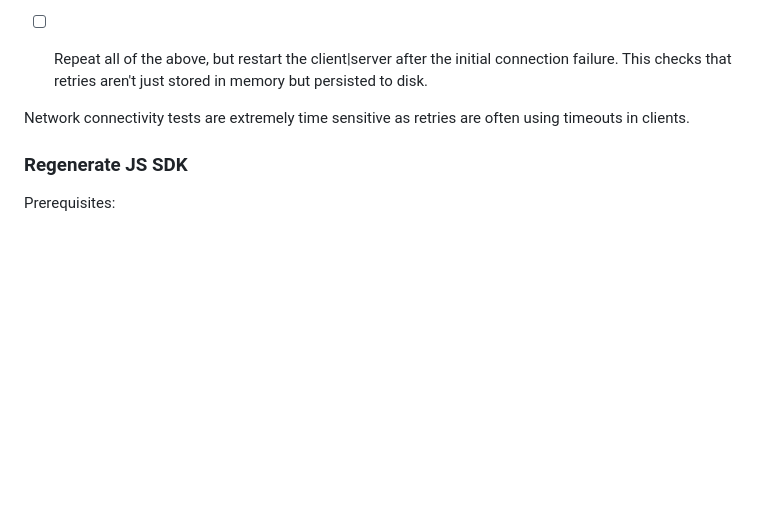
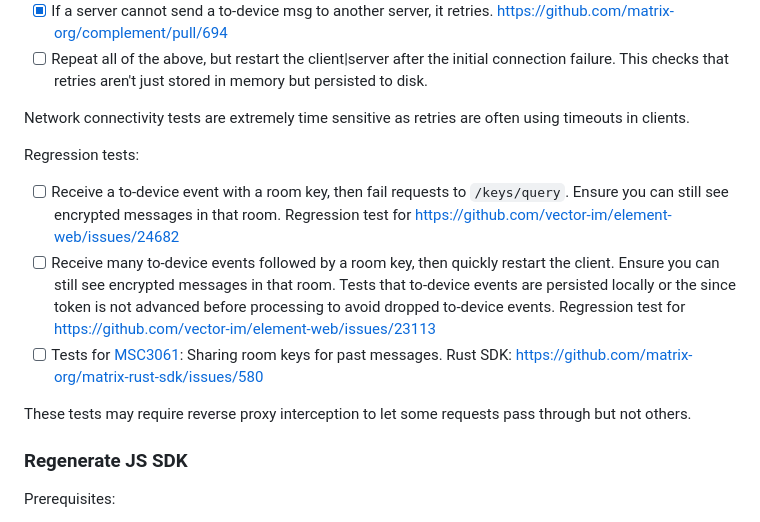
Before and after one commit to matrix-org/complement-crypto, a Markdown page: README.md, the part around the change. Rendered like a GitHub page; blank space fills up the shorter version.

Commit message:
Add additional regression tests to the hitlist

```diff
--- a/README.md
+++ b/README.md
@@ -74,8 +74,14 @@ Network connectivity:
 - [x] If a server cannot send a to-device msg to another server, it retries. https://github.com/matrix-org/complement/pull/694
 - [ ] Repeat all of the above, but restart the client|server after the initial connection failure. This checks that retries aren't just stored in memory but persisted to disk.
 
+Network connectivity tests are extremely time sensitive as retries are often using timeouts in clients.
 
-Network connectivity tests are extremely time sensitive as retries are often using timeouts in clients.
+Regression tests:
+ - [ ] Receive a to-device event with a room key, then fail requests to `/keys/query`. Ensure you can still see encrypted messages in that room. Regression test for https://github.com/vector-im/element-web/issues/24682
+ - [ ] Receive many to-device events followed by a room key, then quickly restart the client. Ensure you can still see encrypted messages in that room. Tests that to-device events are persisted locally or the since token is not advanced before processing to avoid dropped to-device events. Regression test for https://github.com/vector-im/element-web/issues/23113
+ - [ ] Tests for [MSC3061](https://github.com/matrix-org/matrix-spec-proposals/pull/3061): Sharing room keys for past messages. Rust SDK: https://github.com/matrix-org/matrix-rust-sdk/issues/580
+
+ These tests may require reverse proxy interception to let some requests pass through but not others.
 
 ### Regenerate JS SDK
 
```
